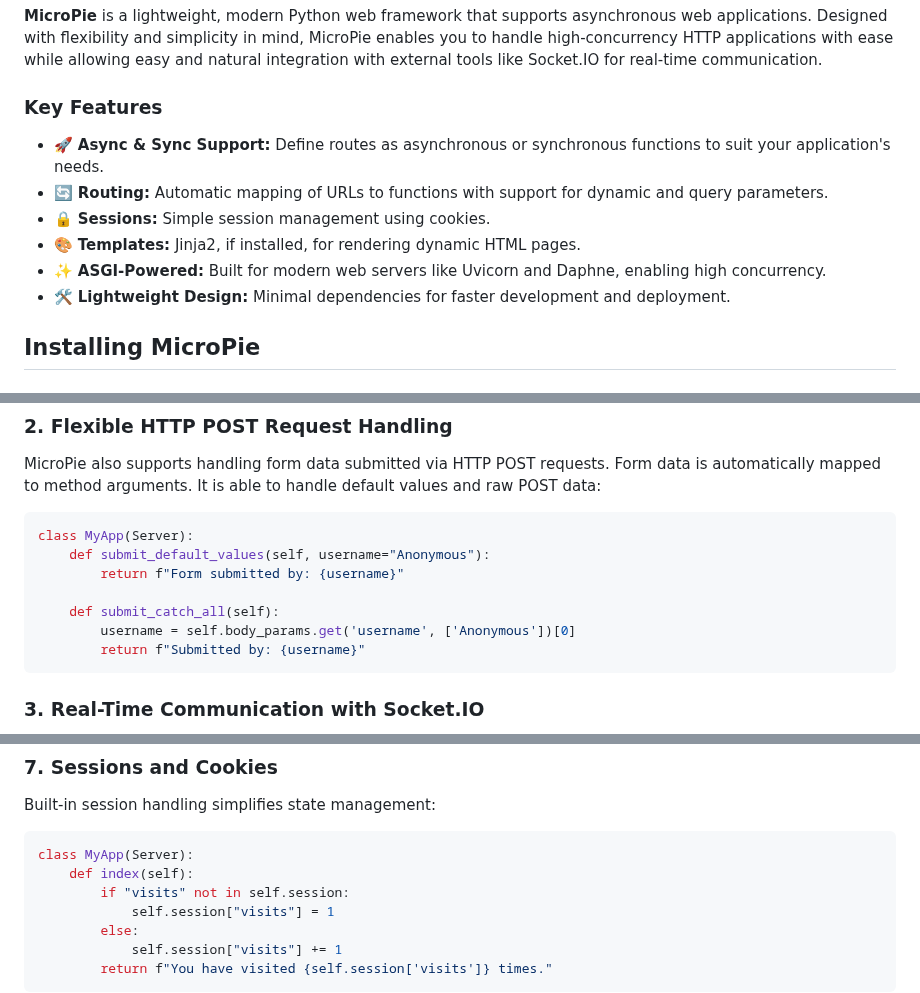
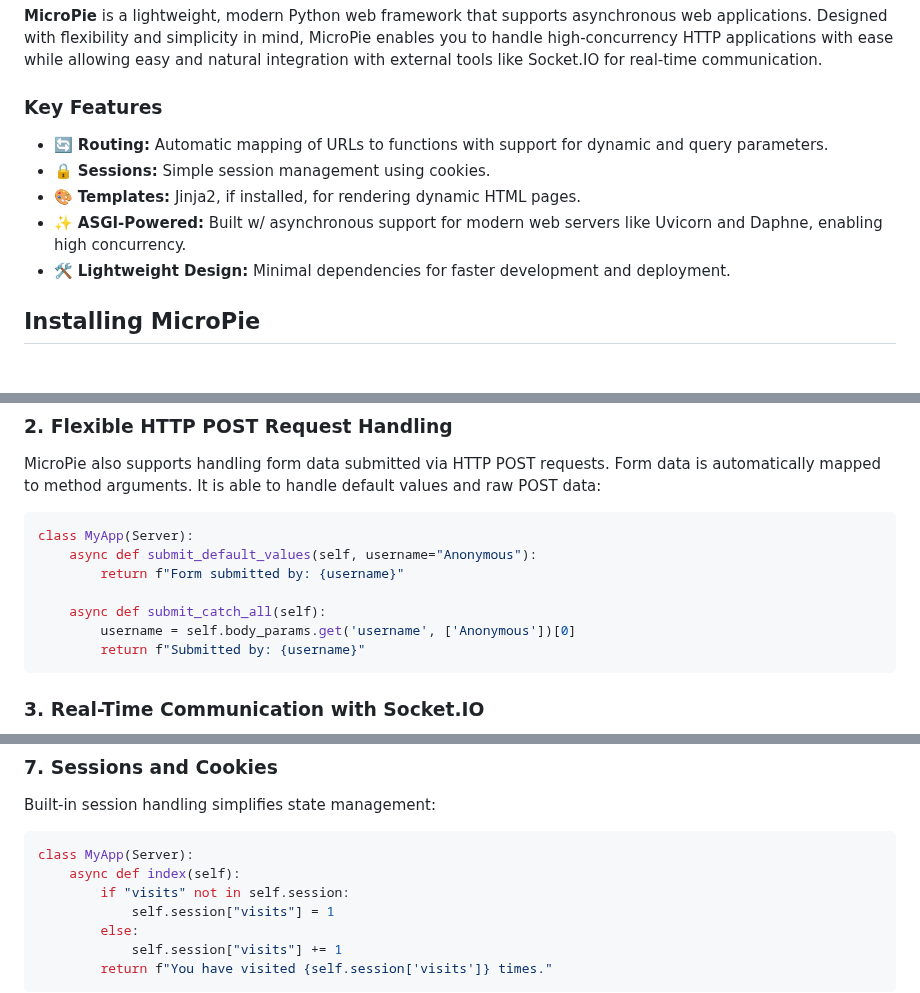
Before and after one commit to patx/micropie, a Markdown page: README.md, 3 parts joined by grey strips. Drawn GitHub-style.

````diff
--- a/README.md
+++ b/README.md
@@ -5,11 +5,10 @@
 **MicroPie** is a lightweight, modern Python web framework that supports asynchronous web applications. Designed with flexibility and simplicity in mind, MicroPie enables you to handle high-concurrency HTTP applications with ease while allowing easy and natural integration with external tools like Socket.IO for real-time communication.
 
 ### **Key Features**
-- 🚀 **Async & Sync Support:** Define routes as asynchronous or synchronous functions to suit your application's needs.
 - 🔄 **Routing:** Automatic mapping of URLs to functions with support for dynamic and query parameters.
 - 🔒 **Sessions:** Simple session management using cookies.
 - 🎨 **Templates:** Jinja2, if installed, for rendering dynamic HTML pages.
-- ✨ **ASGI-Powered:** Built for modern web servers like Uvicorn and Daphne, enabling high concurrency.
+- ✨ **ASGI-Powered:** Built w/ asynchronous support for modern web servers like Uvicorn and Daphne, enabling high concurrency.
 - 🛠️ **Lightweight Design:** Minimal dependencies for faster development and deployment.
 
 ## **Installing MicroPie**
@@ -76,10 +75,10 @@ class MyApp(Server):
 MicroPie also supports handling form data submitted via HTTP POST requests. Form data is automatically mapped to method arguments. It is able to handle default values and raw POST data:
 ```python
 class MyApp(Server):
-    def submit_default_values(self, username="Anonymous"):
+    async def submit_default_values(self, username="Anonymous"):
         return f"Form submitted by: {username}"
 
-    def submit_catch_all(self):
+    async def submit_catch_all(self):
         username = self.body_params.get('username', ['Anonymous'])[0]
         return f"Submitted by: {username}"
 ```
@@ -134,7 +133,7 @@ Built-in session handling simplifies state management:
 
 ```python
 class MyApp(Server):
-    def index(self):
+    async def index(self):
         if "visits" not in self.session:
             self.session["visits"] = 1
         else:
````
Also changed, not shown: other parts of README.md (+2 -2 lines).
